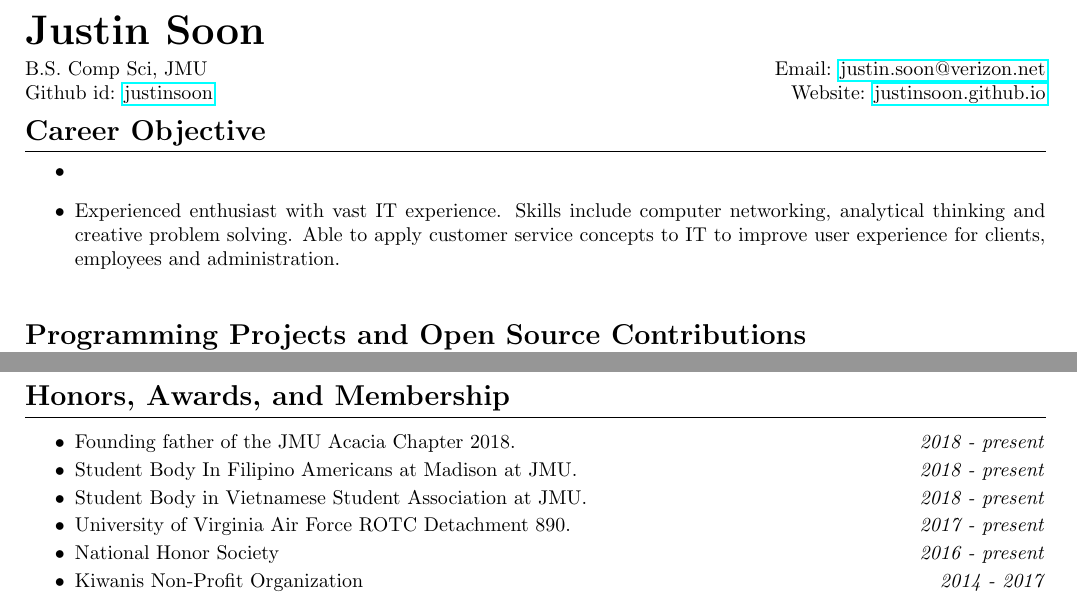
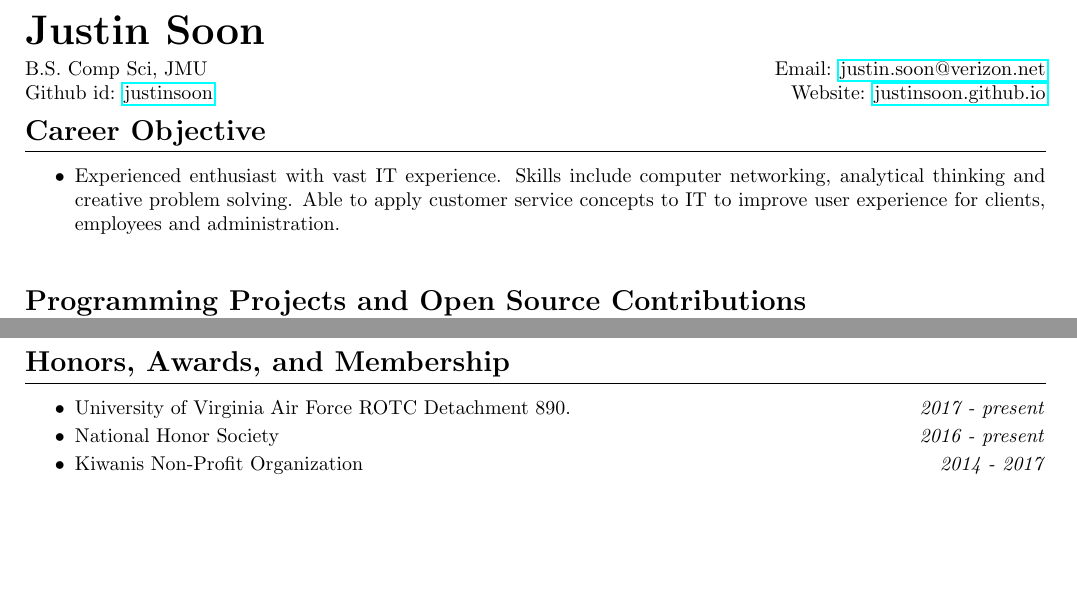
Before and after one commit to justinsoon/resume, a LaTeX CV (resume.tex): two parts of pages 1 and 2 of 2, joined at a grey line, cut so that both start at the same text, the shorter picture padded with empty space. Compiled offline with pdfLaTeX.

Commit message:
Update resume.tex

```diff
--- a/resume.tex
+++ b/resume.tex
@@ -28,8 +28,7 @@
 \hrule
 \vspace{3mm}
 \begin{itemize}
-	\item
-		\item Experienced enthusiast with vast IT experience. Skills include computer networking, analytical thinking and creative problem solving. Able to apply customer service concepts to IT to improve user experience for clients, employees and administration.\\
+	\item Experienced enthusiast with vast IT experience. Skills include computer networking, analytical thinking and creative problem solving. Able to apply customer service concepts to IT to improve user experience for clients, employees and administration.\\
 \end{itemize}
 
 %----Programming Projects and Open Source Contributions---%
@@ -132,12 +131,6 @@
 \vspace{3mm}
 \begin{itemize}
 	\setlength\itemsep{-0.7mm}
-	\item Founding father of the JMU Acacia Chapter 2018.
-	\hfill \textit{2018 - present}
-	\item Student Body In Filipino Americans at Madison at JMU.
-	\hfill \textit{2018 - present}
-	\item Student Body in Vietnamese Student Association at JMU.
-	\hfill \textit{2018 - present}
 	\item University of Virginia Air Force ROTC Detachment 890.
 	\hfill \textit{2017 - present}
 	\item National Honor Society
```
